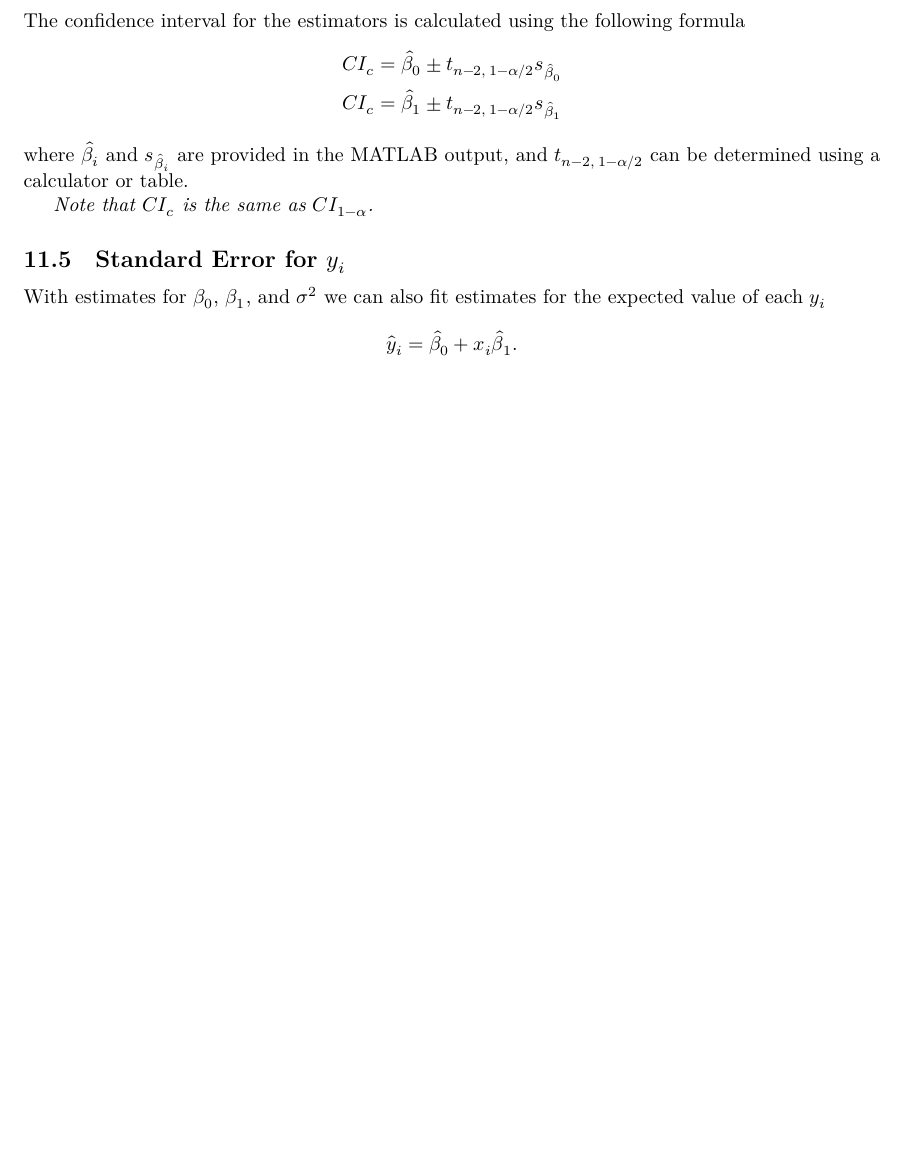
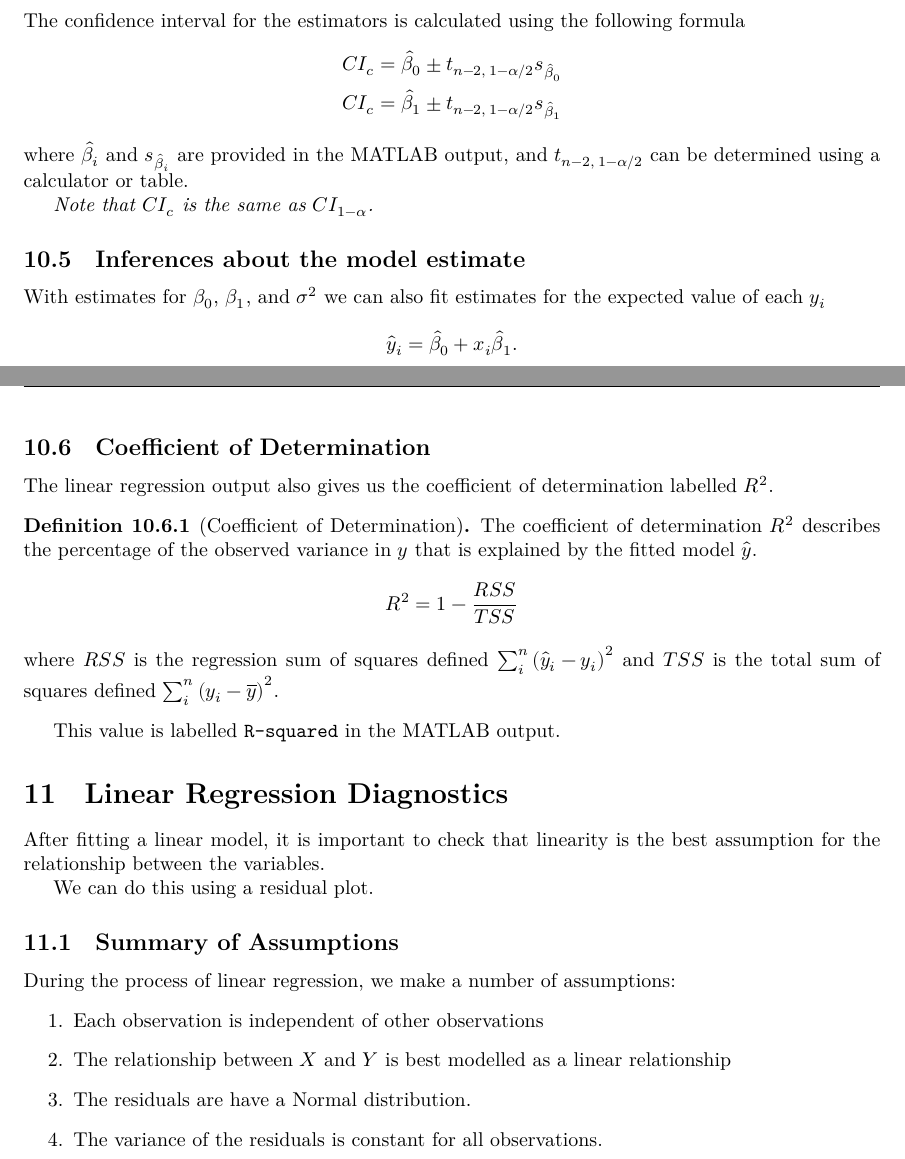
Before and after one commit to Tarang74/MZB126, a LaTeX document (MZB126 Lecture Notes.tex): part of page 27 of 29 before the commit and two parts of pages 27 and 30 of 30 after it, the two joined at a grey line, cut so that both start at the same text, the shorter picture padded with empty space. The pictures show the PDF file MZB126 Lecture Notes.pdf that the author committed with the source.

Commit message:
Added summary of assumptions

```diff
--- a/MZB126 Lecture Notes.tex
+++ b/MZB126 Lecture Notes.tex
@@ -1154,4 +1154,28 @@ Note that:
     \endgroup
 \end{proof}
 \subsection{Coefficient of Determination}
+The linear regression output also gives us the coefficient of determination labelled \(R^2\).
+\begin{definition}[Coefficient of Determination]
+    The coefficient of determination \(R^2\) describes the percentage of the observed variance
+    in \(y\) that is explained by the fitted model \(\hat{y}\).
+    \begin{equation*}
+        R^2 = 1 - \frac{RSS}{TSS}
+    \end{equation*}
+    where \(RSS\) is the regression sum of squares defined
+    \(\sum_i^n\left( \hat{y}_i - y_i \right)^2\) and \(TSS\) is the total sum
+    of squares defined \(\sum_i^n \left( y_i - \overline{y} \right)^2\).
+\end{definition}
+This value is labelled \lstinline!R-squared! in the MATLAB output.
+\section{Linear Regression Diagnostics}
+After fitting a linear model, it is important to check that linearity is the best assumption for the relationship between the variables.
+
+We can do this using a residual plot.
+\subsection{Summary of Assumptions}
+During the process of linear regression, we make a number of assumptions:
+\begin{enumerate}
+    \item Each observation is independent of other observations
+    \item The relationship between \(X\) and \(Y\) is best modelled as a linear relationship
+    \item The residuals are have a Normal distribution.
+    \item The variance of the residuals is constant for all observations.
+\end{enumerate}
 \end{document}
```
Also changed, not shown: MZB126 Lecture Notes.pdf, MZB126 Lecture Notes.tex (10 more changed lines).
